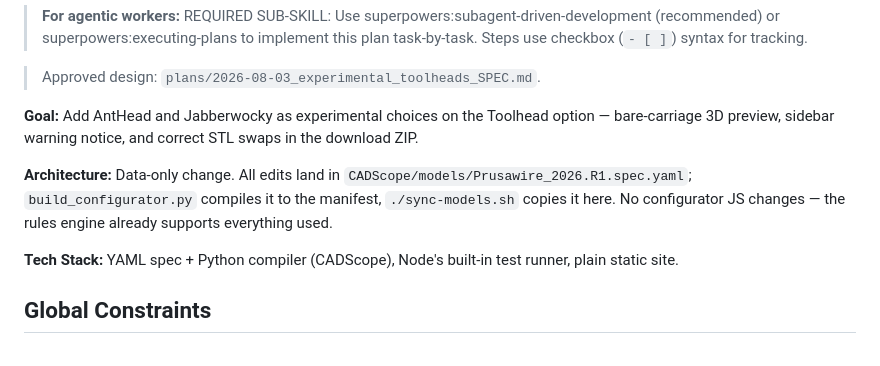
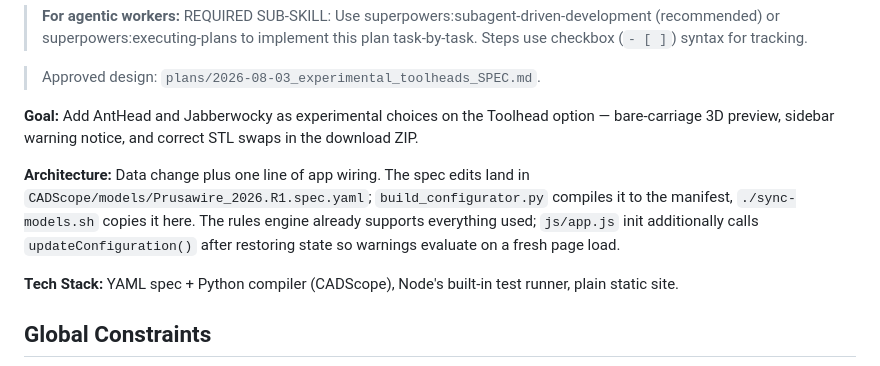
Before and after one commit to Positron3D/Prusawire-Configurator, a Markdown page: plans/2026-08-03_experimental_toolheads.md, the part around the change. GitHub-like rendering.

```diff
--- a/plans/2026-08-03_experimental_toolheads.md
+++ b/plans/2026-08-03_experimental_toolheads.md
@@ -8,10 +8,12 @@
 option — bare-carriage 3D preview, sidebar warning notice, and correct STL
 swaps in the download ZIP.
 
-**Architecture:** Data-only change. All edits land in
-`CADScope/models/Prusawire_2026.R1.spec.yaml`; `build_configurator.py`
-compiles it to the manifest, `./sync-models.sh` copies it here. No configurator
-JS changes — the rules engine already supports everything used.
+**Architecture:** Data change plus one line of app wiring. The spec edits land
+in `CADScope/models/Prusawire_2026.R1.spec.yaml`; `build_configurator.py`
+compiles it to the manifest, `./sync-models.sh` copies it here. The rules
+engine already supports everything used; `js/app.js` init additionally calls
+`updateConfiguration()` after restoring state so warnings evaluate on a fresh
+page load.
 
 **Tech Stack:** YAML spec + Python compiler (CADScope), Node's built-in test
 runner, plain static site.
```
Also changed, not shown: plans/2026-08-03_experimental_toolheads_SPEC.md (+8 -4 lines).
